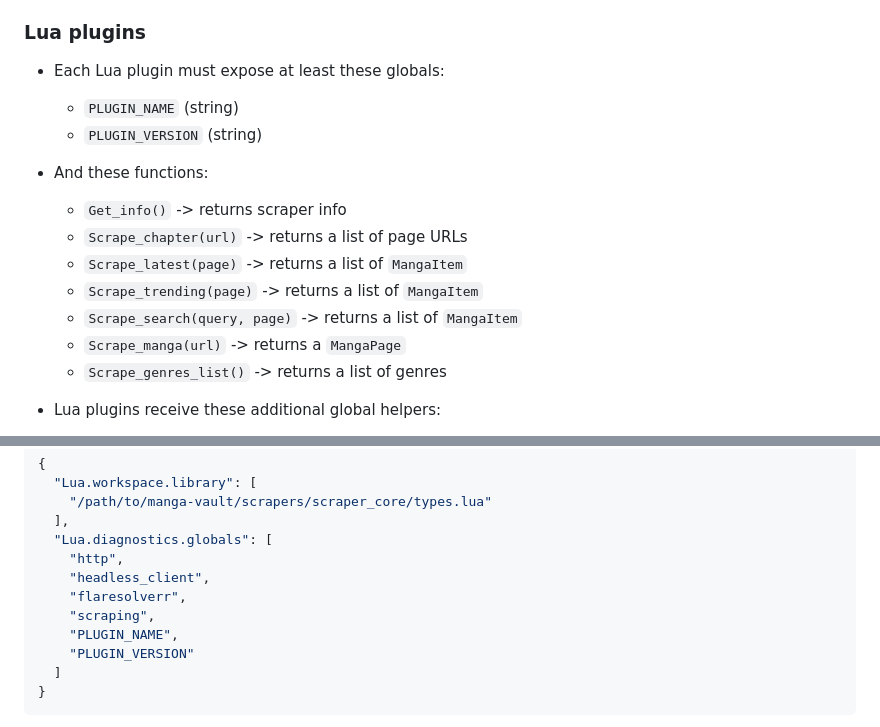
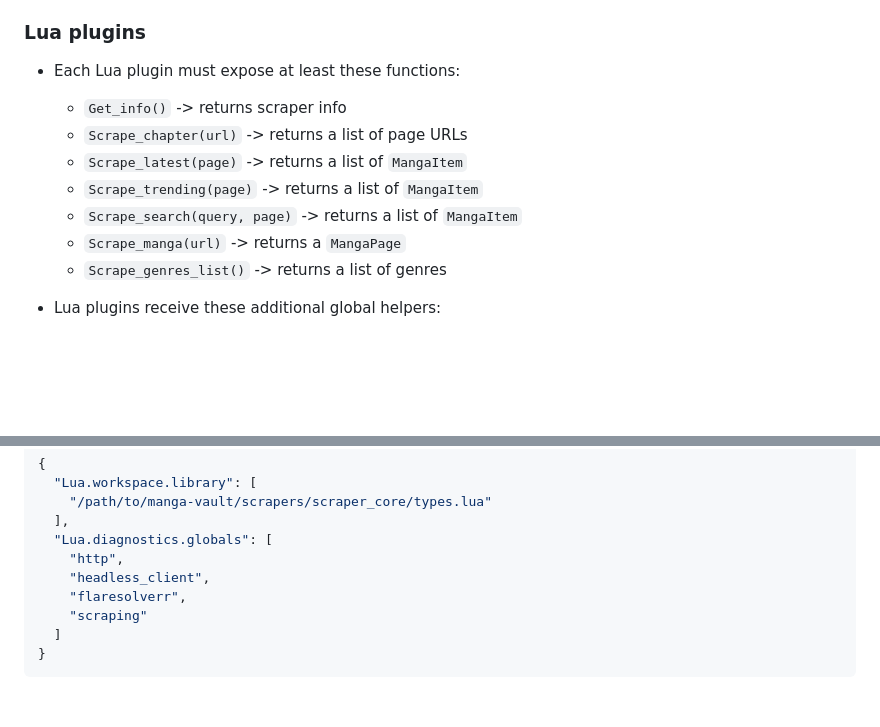
Before and after one commit to SimaoMoreira5228/manga-vault, a Markdown page: README.md, 2 parts joined by grey strips. Drawn GitHub-style; blank space fills up the shorter version.

````diff
--- a/README.md
+++ b/README.md
@@ -128,12 +128,7 @@ Notes:
 
 ### Lua plugins
 
-* Each Lua plugin must expose at least these globals:
-
-  * `PLUGIN_NAME` (string)
-  * `PLUGIN_VERSION` (string)
-* And these functions:
-
+* Each Lua plugin must expose at least these functions:
   * `Get_info()` -> returns scraper info
   * `Scrape_chapter(url)` -> returns a list of page URLs
   * `Scrape_latest(page)` -> returns a list of `MangaItem`
@@ -141,6 +136,7 @@ Notes:
   * `Scrape_search(query, page)` -> returns a list of `MangaItem`
   * `Scrape_manga(url)` -> returns a `MangaPage`
   * `Scrape_genres_list()` -> returns a list of genres
+
 * Lua plugins receive these additional global helpers:
   - **`http`**: HTTP client with methods like `get()`, `post()`, `has_cloudflare_protection()`
   - **`headless_client`**: Headless browser control (when configured)
@@ -163,9 +159,7 @@ For Lua plugin development, we recommend using these VS Code settings (`settings
     "http",
     "headless_client",
     "flaresolverr",
-    "scraping",
-    "PLUGIN_NAME",
-    "PLUGIN_VERSION"
+    "scraping"
   ]
 }
 ```
````
